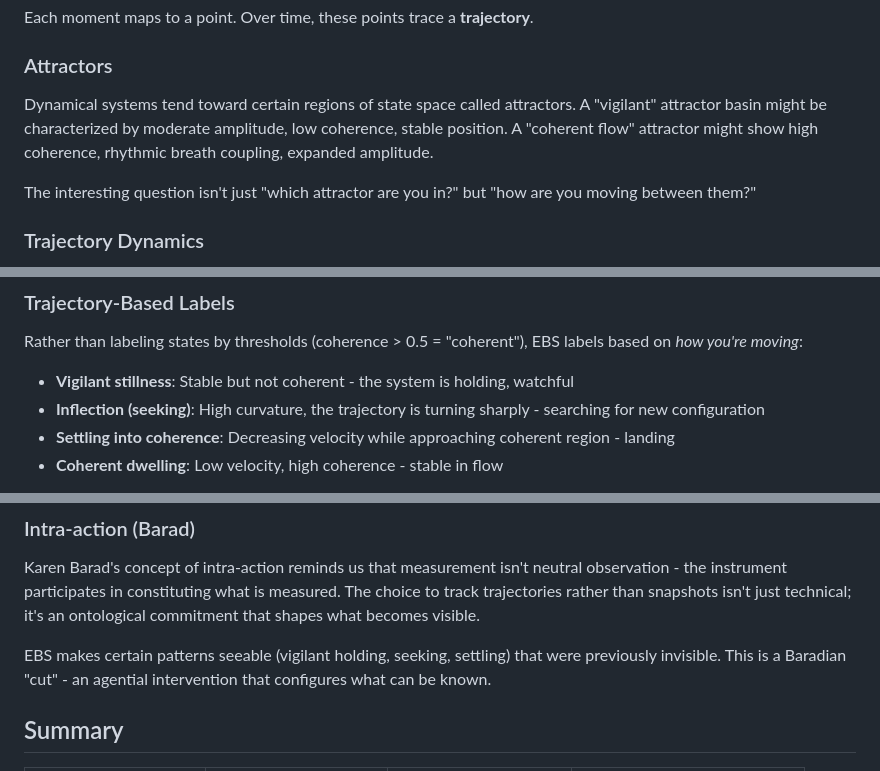
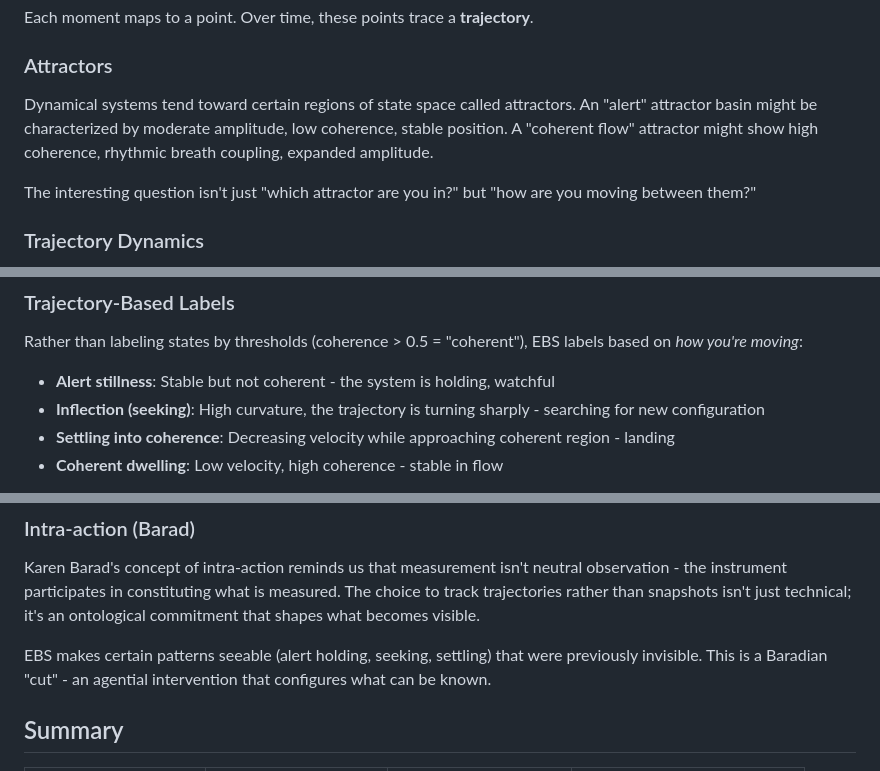
Before and after one commit to m3data/earthian-biosense, a Markdown page: docs/theoretical-grounding.md, 3 parts joined by grey strips. GitHub-like rendering.

```diff
--- a/docs/theoretical-grounding.md
+++ b/docs/theoretical-grounding.md
@@ -96,7 +96,7 @@ Each moment maps to a point. Over time, these points trace a **trajectory**.
 
 ### Attractors
 
-Dynamical systems tend toward certain regions of state space called attractors. A "vigilant" attractor basin might be characterized by moderate amplitude, low coherence, stable position. A "coherent flow" attractor might show high coherence, rhythmic breath coupling, expanded amplitude.
+Dynamical systems tend toward certain regions of state space called attractors. An "alert" attractor basin might be characterized by moderate amplitude, low coherence, stable position. A "coherent flow" attractor might show high coherence, rhythmic breath coupling, expanded amplitude.
 
 The interesting question isn't just "which attractor are you in?" but "how are you moving between them?"
 
@@ -131,7 +131,7 @@ EBS extends this tradition by:
 
 Rather than labeling states by thresholds (coherence > 0.5 = "coherent"), EBS labels based on *how you're moving*:
 
-- **Vigilant stillness**: Stable but not coherent - the system is holding, watchful
+- **Alert stillness**: Stable but not coherent - the system is holding, watchful
 - **Inflection (seeking)**: High curvature, the trajectory is turning sharply - searching for new configuration
 - **Settling into coherence**: Decreasing velocity while approaching coherent region - landing
 - **Coherent dwelling**: Low velocity, high coherence - stable in flow
@@ -176,7 +176,7 @@ EBS proto-labels emerged through this process - early observations of trajectory
 
 Karen Barad's concept of intra-action reminds us that measurement isn't neutral observation - the instrument participates in constituting what is measured. The choice to track trajectories rather than snapshots isn't just technical; it's an ontological commitment that shapes what becomes visible.
 
-EBS makes certain patterns seeable (vigilant holding, seeking, settling) that were previously invisible. This is a Baradian "cut" - an agential intervention that configures what can be known.
+EBS makes certain patterns seeable (alert holding, seeking, settling) that were previously invisible. This is a Baradian "cut" - an agential intervention that configures what can be known.
 
 ## Summary
 
```
Also changed, not shown: docs/metrics.md (+6 -6 lines), docs/proto-labels.md (+7 -7 lines).
